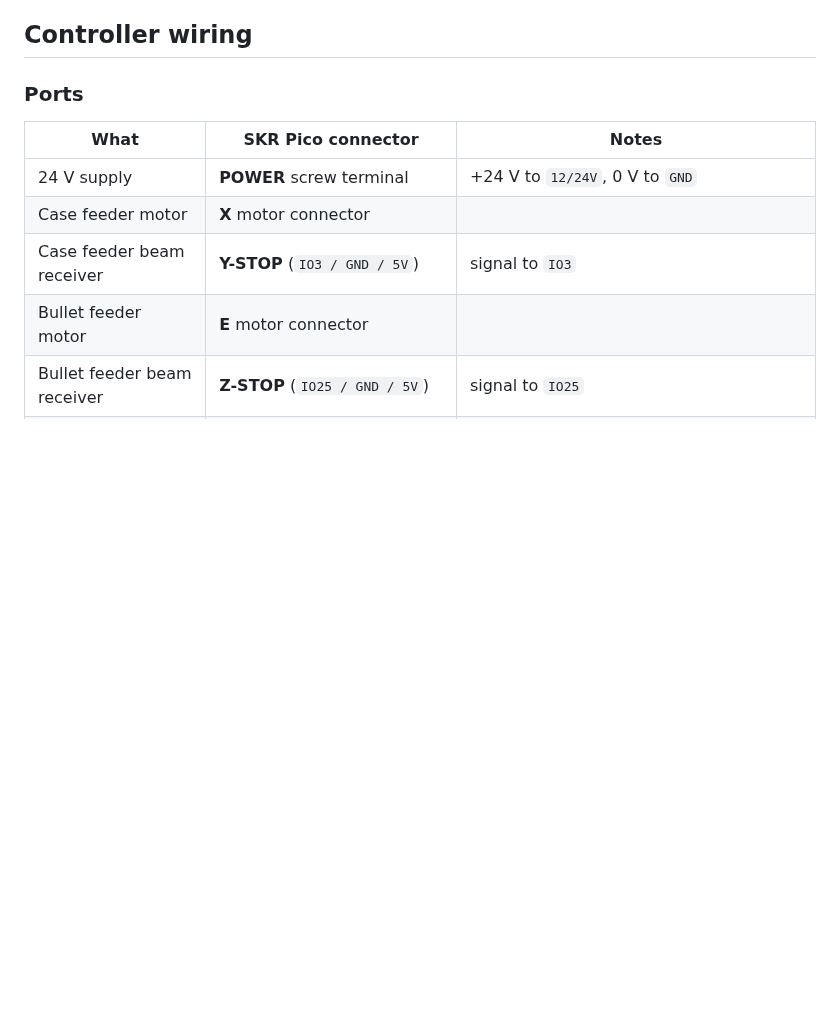
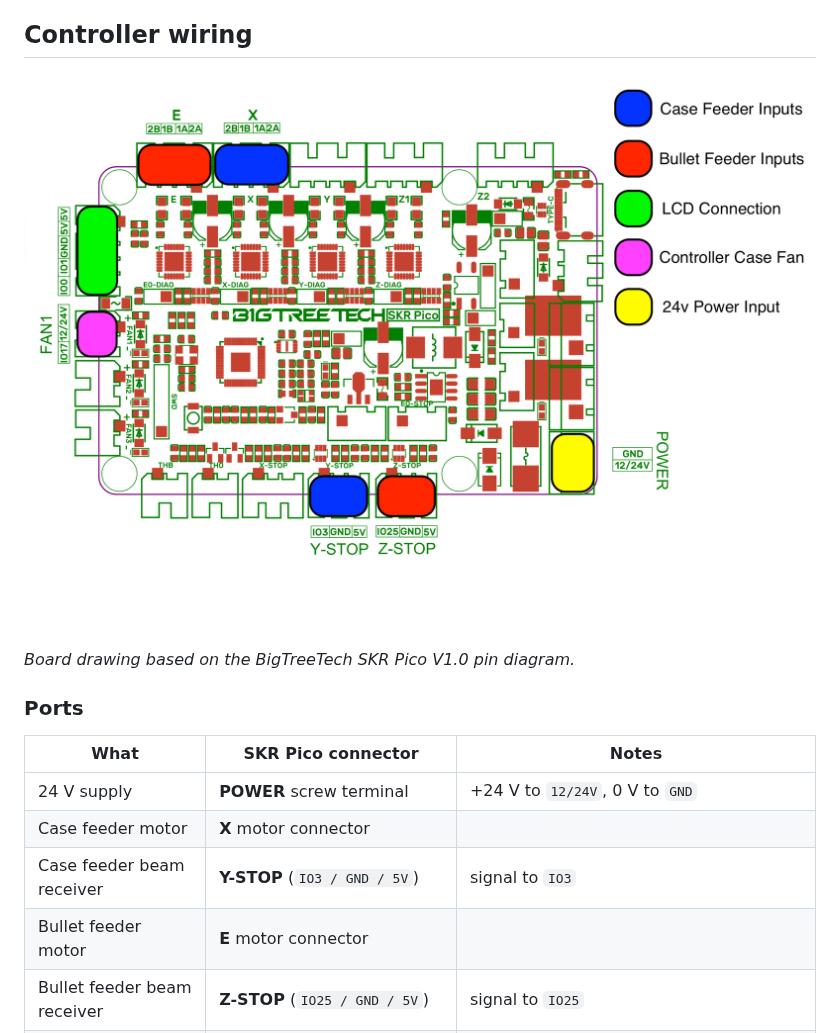
Before and after one commit to yamanub/Case-Feeder-Pro, a Markdown page: docs/BUILD_GUIDE.md, the part around the change. Rendered like a GitHub page; pictures changed too: docs/images/skr-pico-connections.png (added); blank space fills up the shorter version.

Commit message:
Build guide: color-coded SKR Pico connection diagram
Co-Authored-By: Claude Opus 5.5 <noreply@anthropic.com>

```diff
--- a/docs/BUILD_GUIDE.md
+++ b/docs/BUILD_GUIDE.md
@@ -29,6 +29,10 @@ firmware, first setup, and day-to-day use. For the parts, see the
   you never rewire to change it.
 
 ## Controller wiring
+
+![SKR Pico connections: case feeder blue, bullet feeder red, touchscreen green, fan pink, 24 V power yellow](images/skr-pico-connections.png)
+
+*Board drawing based on the BigTreeTech SKR Pico V1.0 pin diagram.*
 
 ### Ports
 
```
